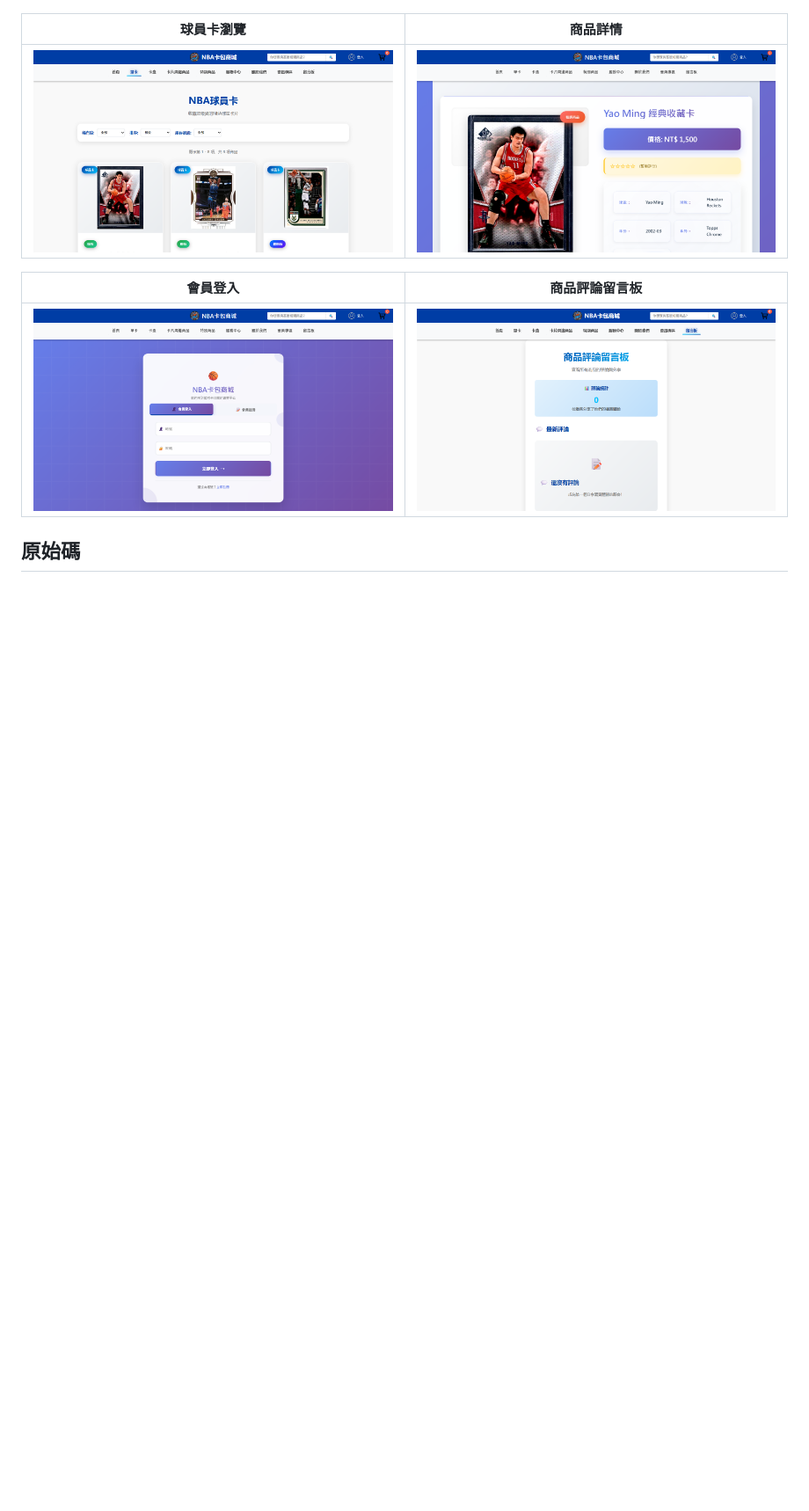
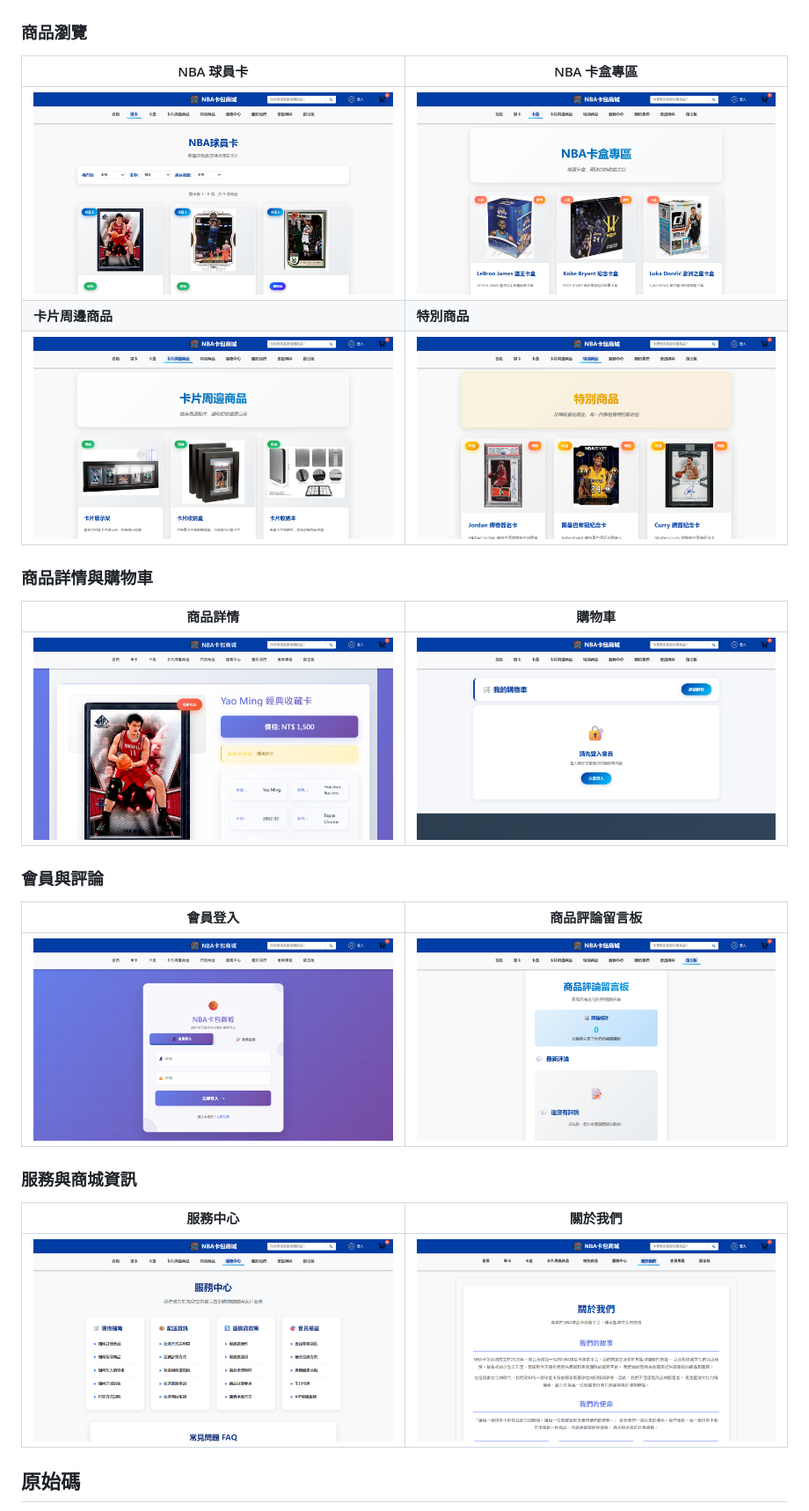
Before and after one commit to Johnnnny0823/cardboxShop, a Markdown page: README.md, the part around the change. Shown at 88% size. Rendered like a GitHub page; pictures changed too: docs/screenshots/about.png (added), docs/screenshots/accessories.png (added), docs/screenshots/card-boxes.png (added); blank space fills up the shorter version.

Commit message:
Expand README screenshot gallery

```diff
--- a/README.md
+++ b/README.md
@@ -10,14 +10,31 @@
 
 ![NBA 卡包商城首頁，顯示商品分類導覽與商城主視覺](docs/screenshots/home.png)
 
-| 球員卡瀏覽 | 商品詳情 |
+### 商品瀏覽
+
+| NBA 球員卡 | NBA 卡盒專區 |
 | --- | --- |
-| ![球員卡列表，含篩選選單與商品卡片](docs/screenshots/cards.png) | ![商品詳情，顯示姚明球員卡、價格與商品資訊](docs/screenshots/product-detail.png) |
+| ![球員卡列表，含篩選選單與商品卡片](docs/screenshots/cards.png) | ![卡盒專區，顯示球員主題卡盒與商品標籤](docs/screenshots/card-boxes.png) |
+| **卡片周邊商品** | **特別商品** |
+| ![卡片周邊商品列表，顯示展示架、收藏盒與保護配件](docs/screenshots/accessories.png) | ![特別商品列表，顯示紀念卡與限量商品](docs/screenshots/special.png) |
+
+### 商品詳情與購物車
+
+| 商品詳情 | 購物車 |
+| --- | --- |
+| ![商品詳情，顯示姚明球員卡、價格與商品資訊](docs/screenshots/product-detail.png) | ![購物車頁面的未登入狀態，畫面提供登入入口](docs/screenshots/cart.png) |
+
+### 會員與評論
 
 | 會員登入 | 商品評論留言板 |
 | --- | --- |
 | ![會員登入畫面，含登入表單與註冊入口](docs/screenshots/login.png) | ![商品評論留言板，顯示評論統計與最新評論區](docs/screenshots/message-board.png) |
 
+### 服務與商城資訊
+
+| 服務中心 | 關於我們 |
+| --- | --- |
+| ![服務中心，含購物指南、配送資訊、退換貨與會員服務](docs/screenshots/help.png) | ![關於我們頁面，介紹商城的品牌故事與使命](docs/screenshots/about.png) |
 
 ## 原始碼
 
```
